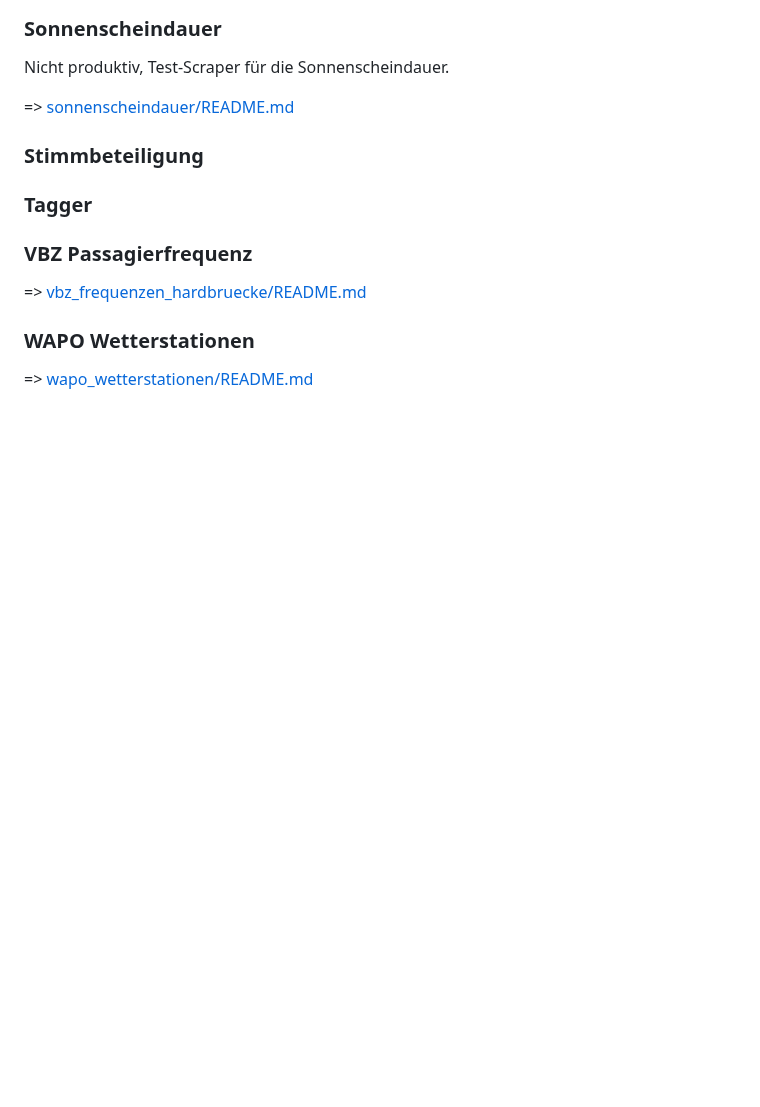
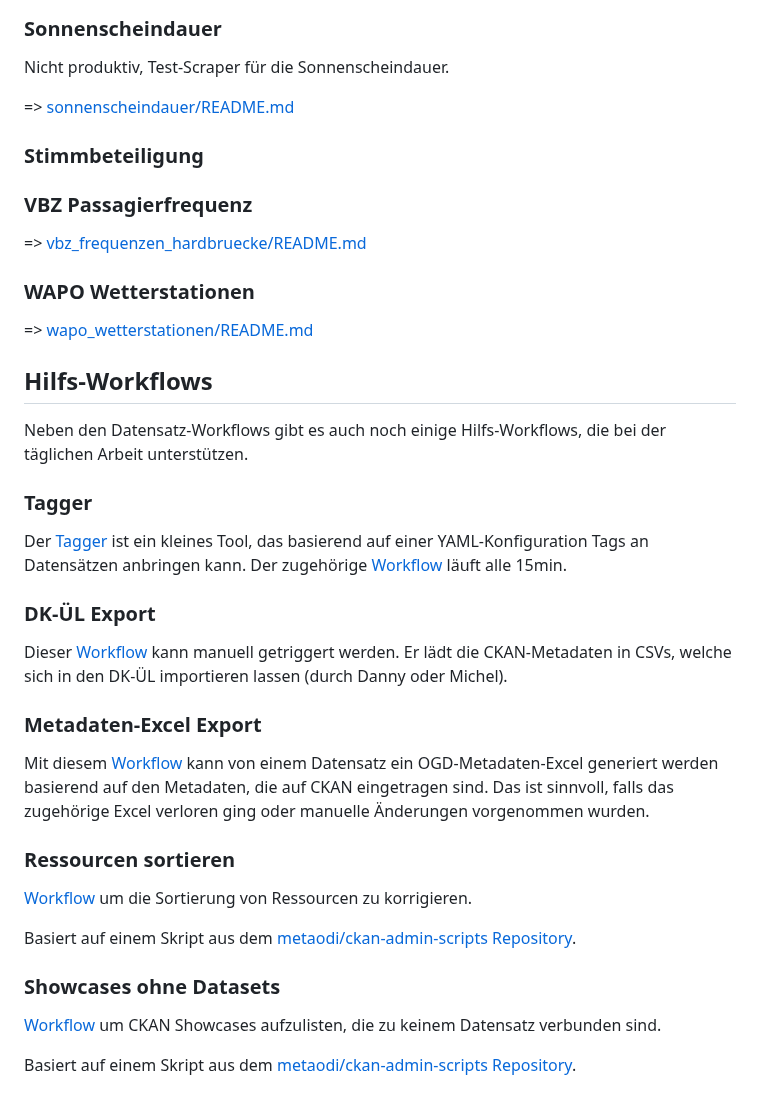
Before and after one commit to opendatazurich/opendatazurich.github.io, a Markdown page: automation/README.md, the part around the change. GitHub-like rendering; blank space fills up the shorter version.

```diff
--- a/automation/README.md
+++ b/automation/README.md
@@ -313,8 +313,6 @@ Nicht produktiv, Test-Scraper für die Sonnenscheindauer.
 
 ### Stimmbeteiligung
 
-### Tagger
-
 ### VBZ Passagierfrequenz
 
 => [vbz_frequenzen_hardbruecke/README.md](https://github.com/opendatazurich/opendatazurich.github.io/blob/master/automation/vbz_frequenzen_hardbruecke/README.md)
@@ -322,3 +320,33 @@ Nicht produktiv, Test-Scraper für die Sonnenscheindauer.
 ### WAPO Wetterstationen
 
 => [wapo_wetterstationen/README.md](https://github.com/opendatazurich/opendatazurich.github.io/blob/master/automation/wapo_wetterstationen/README.md)
+
+## Hilfs-Workflows
+
+Neben den Datensatz-Workflows gibt es auch noch einige Hilfs-Workflows, die bei der täglichen Arbeit unterstützen.
+
+### Tagger
+
+Der [Tagger](https://github.com/opendatazurich/opendatazurich.github.io/blob/master/automation/tagger/README.md) ist ein kleines Tool, das basierend auf einer YAML-Konfiguration Tags an Datensätzen anbringen kann.
+Der zugehörige [Workflow](https://github.com/opendatazurich/opendatazurich.github.io/actions/workflows/tagger.yml) läuft alle 15min.
+
+### DK-ÜL Export
+
+Dieser [Workflow](https://github.com/opendatazurich/opendatazurich.github.io/actions/workflows/dk-uel.yml) kann manuell getriggert werden. Er lädt die CKAN-Metadaten in CSVs, welche sich in den DK-ÜL importieren lassen (durch Danny oder Michel).
+
+### Metadaten-Excel Export
+
+Mit diesem [Workflow](https://github.com/opendatazurich/opendatazurich.github.io/actions/workflows/export.yml) kann von einem Datensatz ein OGD-Metadaten-Excel generiert werden basierend auf den Metadaten, die auf CKAN eingetragen sind.
+Das ist sinnvoll, falls das zugehörige Excel verloren ging oder manuelle Änderungen vorgenommen wurden.
+
+### Ressourcen sortieren
+
+[Workflow](https://github.com/opendatazurich/opendatazurich.github.io/actions/workflows/reorder-resources.yml) um die Sortierung von Ressourcen zu korrigieren.
+
+Basiert auf einem Skript aus dem [metaodi/ckan-admin-scripts Repository](https://github.com/metaodi/ckan-admin-scripts).
+
+### Showcases ohne Datasets
+
+[Workflow](https://github.com/opendatazurich/opendatazurich.github.io/actions/workflows/showcases.yml) um CKAN Showcases aufzulisten, die zu keinem Datensatz verbunden sind.
+
+Basiert auf einem Skript aus dem [metaodi/ckan-admin-scripts Repository](https://github.com/metaodi/ckan-admin-scripts).
```
